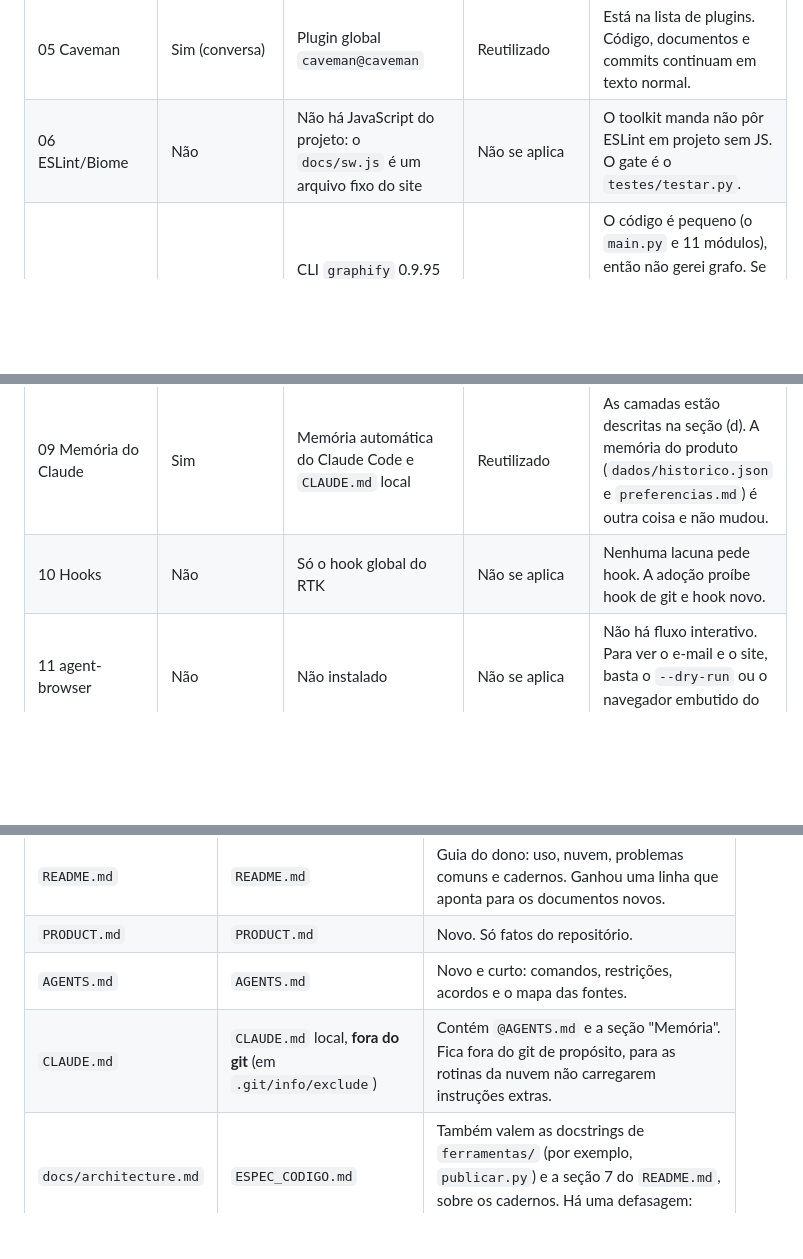
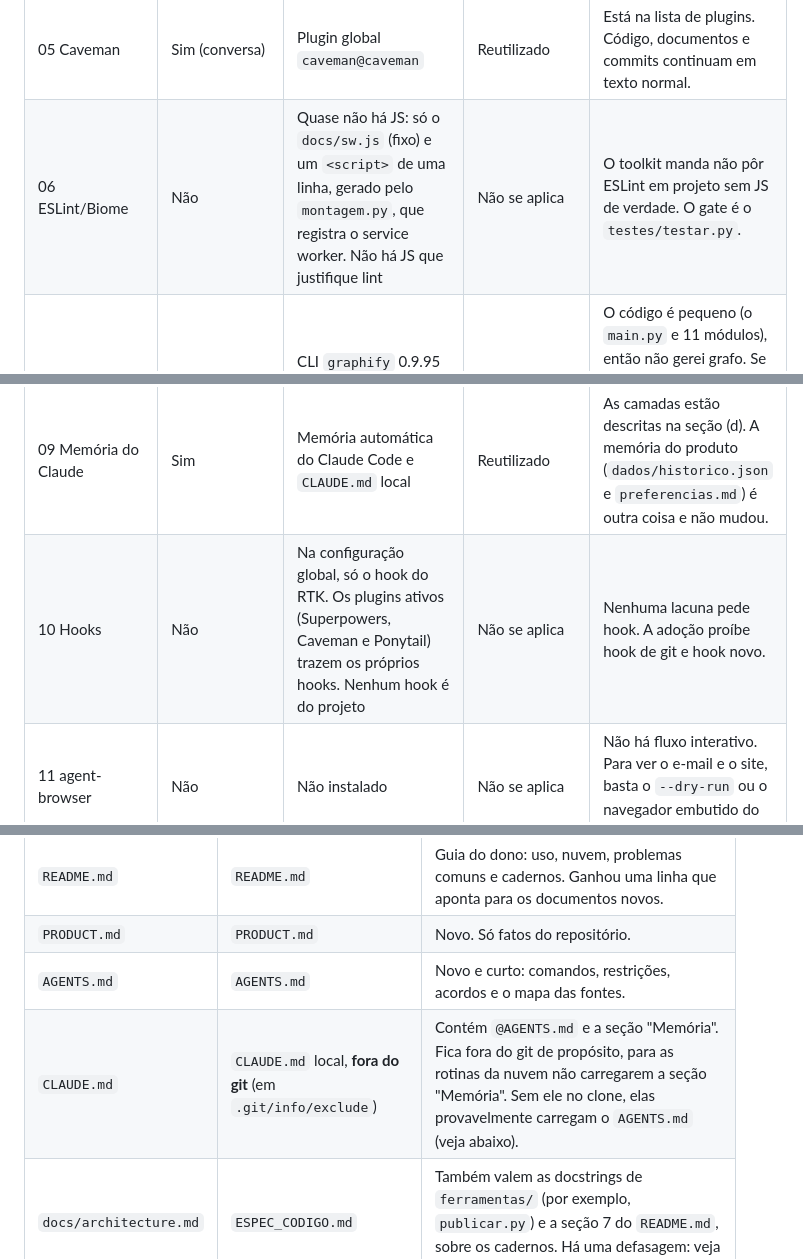
Before and after one commit to renatomanzini/InteligenciaPragmatica, a Markdown page: documentacao/toolkit.md, 3 parts joined by grey strips. Drawn GitHub-style; blank space fills up the shorter version.

```diff
--- a/documentacao/toolkit.md
+++ b/documentacao/toolkit.md
@@ -38,11 +38,11 @@ A matriz cobre todas as linhas das duas tabelas de `docs/tools/README.md`. O gui
 | 03 RTK | Sim (no Mac) | `rtk` 1.0.1 (Homebrew), com o hook oficial `rtk hook claude` na configuração global do Claude Code | Reutilizado | `rtk --version` respondeu. Não existe na nuvem, e as rotinas rodam sem ele. Nenhum hook novo. |
 | 04 Ponytail | Sim | Plugin global `ponytail@ponytail`, em `full` | Reutilizado | Está na lista de plugins. |
 | 05 Caveman | Sim (conversa) | Plugin global `caveman@caveman` | Reutilizado | Está na lista de plugins. Código, documentos e commits continuam em texto normal. |
-| 06 ESLint/Biome | Não | Não há JavaScript do projeto: o `docs/sw.js` é um arquivo fixo do site | Não se aplica | O toolkit manda não pôr ESLint em projeto sem JS. O gate é o `testes/testar.py`. |
+| 06 ESLint/Biome | Não | Quase não há JS: só o `docs/sw.js` (fixo) e um `<script>` de uma linha, gerado pelo `montagem.py`, que registra o service worker. Não há JS que justifique lint | Não se aplica | O toolkit manda não pôr ESLint em projeto sem JS de verdade. O gate é o `testes/testar.py`. |
 | 07 Graphify | Sob demanda | CLI `graphify` 0.9.95 (ferramenta do uv) e skill global; não há grafo no projeto | Reutilizado | O código é pequeno (o `main.py` e 11 módulos), então não gerei grafo. Se gerar, exclua `.venv/`, `edicoes/`, `dados/`, `docs/`, `ferramentas/_vendor/` e `chave_resend.txt`. |
 | 08 Obsidian | Equivalente em uso | Uma nota externa no Mac, citada pelo `CLAUDE.md` local, guarda o estado, as decisões e as armadilhas | Reutilizado | Não precisa de MCP nem de cofre novo. A nota fica fora do repositório. |
 | 09 Memória do Claude | Sim | Memória automática do Claude Code e `CLAUDE.md` local | Reutilizado | As camadas estão descritas na seção (d). A memória do produto (`dados/historico.json` e `preferencias.md`) é outra coisa e não mudou. |
-| 10 Hooks | Não | Só o hook global do RTK | Não se aplica | Nenhuma lacuna pede hook. A adoção proíbe hook de git e hook novo. |
+| 10 Hooks | Não | Na configuração global, só o hook do RTK. Os plugins ativos (Superpowers, Caveman e Ponytail) trazem os próprios hooks. Nenhum hook é do projeto | Não se aplica | Nenhuma lacuna pede hook. A adoção proíbe hook de git e hook novo. |
 | 11 agent-browser | Não | Não instalado | Não se aplica | Não há fluxo interativo. Para ver o e-mail e o site, basta o `--dry-run` ou o navegador embutido do cliente. |
 | 12 Context7 | Sim (para conferir APIs de biblioteca) | Plugin global `context7@claude-plugins-official` instalado, mas o MCP pede autenticação | Bloqueado | Para destravar, o dono autoriza pelo `/mcp`; depois, testar uma consulta real. Até lá, vale a documentação oficial. |
 | 13 Anthropic Skills | Não | Disponíveis no cliente (artefatos, PDF, criação de skill) | Não se aplica | O projeto não gera documentos nem artefatos. Ficam disponíveis no cliente se surgir a necessidade. |
@@ -78,7 +78,7 @@ Templates fora do catálogo:
 | `README.md` | `README.md` | Guia do dono: uso, nuvem, problemas comuns e cadernos. Ganhou uma linha que aponta para os documentos novos. |
 | `PRODUCT.md` | `PRODUCT.md` | Novo. Só fatos do repositório. |
 | `AGENTS.md` | `AGENTS.md` | Novo e curto: comandos, restrições, acordos e o mapa das fontes. |
-| `CLAUDE.md` | `CLAUDE.md` local, **fora do git** (em `.git/info/exclude`) | Contém `@AGENTS.md` e a seção "Memória". Fica fora do git de propósito, para as rotinas da nuvem não carregarem instruções extras. |
+| `CLAUDE.md` | `CLAUDE.md` local, **fora do git** (em `.git/info/exclude`) | Contém `@AGENTS.md` e a seção "Memória". Fica fora do git de propósito, para as rotinas da nuvem não carregarem a seção "Memória". Sem ele no clone, elas provavelmente carregam o `AGENTS.md` (veja abaixo). |
 | `docs/architecture.md` | `ESPEC_CODIGO.md` | Também valem as docstrings de `ferramentas/` (por exemplo, `publicar.py`) e a seção 7 do `README.md`, sobre os cadernos. Há uma defasagem: veja a seção (f). |
 | `docs/design.md` | `manual/MANUAL_*.md` | As regras editoriais são o "design" do produto. O visual do e-mail e do site está na parte de `montagem.py` do `ESPEC_CODIGO.md`. Não há UI de app, então os critérios visuais de app não se aplicam. |
 | `docs/onboarding.md` | `README.md` (seções 3, 5 e 6) | Rodar no Mac, configuração da nuvem e problemas comuns. |
```
Also changed, not shown: other parts of documentacao/toolkit.md (+20 -18 lines), AGENTS.md (+15 -12 lines), PRODUCT.md (+6 -6 lines).
